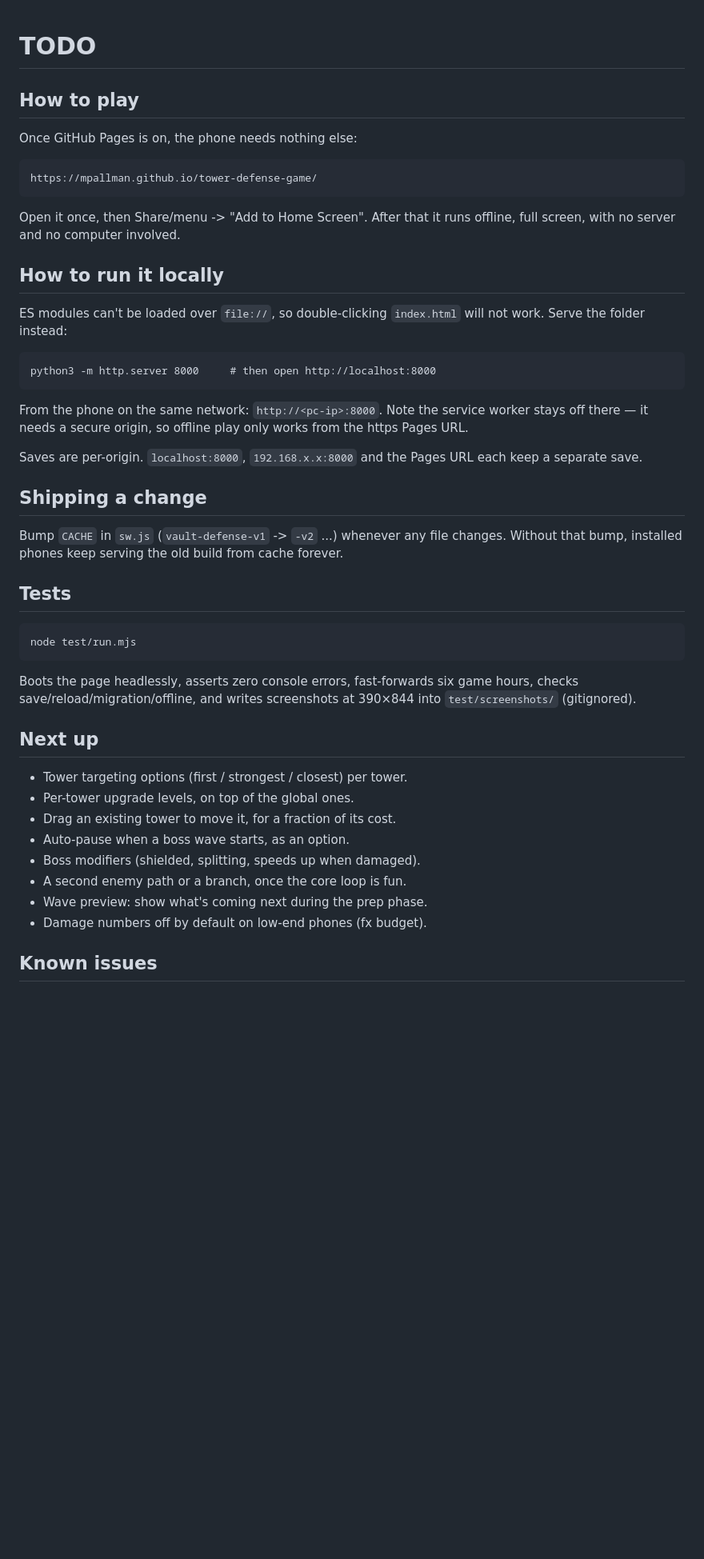
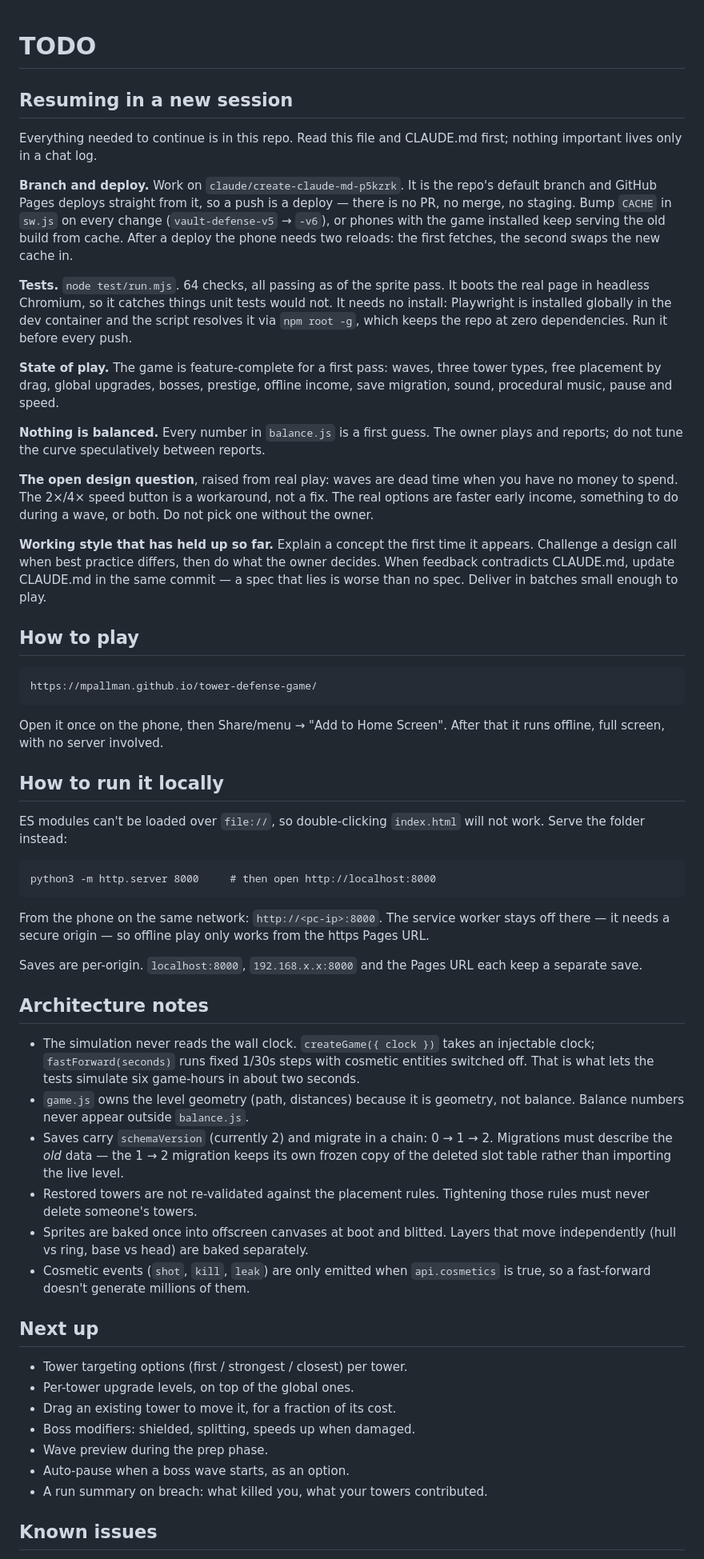
Before and after one commit to mpallman/tower-defense-game, a Markdown page: TODO.md, the part around one of its changes. Shown at 80% size. GitHub-like rendering; blank space fills up the shorter version.

```diff
--- a/TODO.md
+++ b/TODO.md
@@ -1,13 +1,47 @@
 # TODO
+
+## Resuming in a new session
+
+Everything needed to continue is in this repo. Read this file and CLAUDE.md
+first; nothing important lives only in a chat log.
+
+**Branch and deploy.** Work on `claude/create-claude-md-p5kzrk`. It is the
+repo's default branch and GitHub Pages deploys straight from it, so a push is a
+deploy — there is no PR, no merge, no staging. Bump `CACHE` in `sw.js` on every
+change (`vault-defense-v5` → `-v6`), or phones with the game installed keep
+serving the old build from cache. After a deploy the phone needs two reloads:
+the first fetches, the second swaps the new cache in.
+
+**Tests.** `node test/run.mjs`. 64 checks, all passing as of the sprite pass.
+It boots the real page in headless Chromium, so it catches things unit tests
+would not. It needs no install: Playwright is installed globally in the dev
+container and the script resolves it via `npm root -g`, which keeps the repo at
+zero dependencies. Run it before every push.
+
+**State of play.** The game is feature-complete for a first pass: waves,
+three tower types, free placement by drag, global upgrades, bosses, prestige,
+offline income, save migration, sound, procedural music, pause and speed.
+
+**Nothing is balanced.** Every number in `balance.js` is a first guess. The
+owner plays and reports; do not tune the curve speculatively between reports.
+
+**The open design question**, raised from real play: waves are dead time when
+you have no money to spend. The 2×/4× speed button is a workaround, not a fix.
+The real options are faster early income, something to do during a wave, or
+both. Do not pick one without the owner.
+
+**Working style that has held up so far.** Explain a concept the first time it
+appears. Challenge a design call when best practice differs, then do what the
+owner decides. When feedback contradicts CLAUDE.md, update CLAUDE.md in the
+same commit — a spec that lies is worse than no spec. Deliver in batches small
+enough to play.
 
 ## How to play
 
-Once GitHub Pages is on, the phone needs nothing else:
-
     https://mpallman.github.io/tower-defense-game/
 
-Open it once, then Share/menu -> "Add to Home Screen". After that it runs
-offline, full screen, with no server and no computer involved.
+Open it once on the phone, then Share/menu → "Add to Home Screen". After that
+it runs offline, full screen, with no server involved.
 
 ## How to run it locally
 
@@ -16,36 +50,40 @@ will not work. Serve the folder instead:
 
     python3 -m http.server 8000     # then open http://localhost:8000
 
-From the phone on the same network: `http://<pc-ip>:8000`. Note the service
-worker stays off there — it needs a secure origin, so offline play only works
-from the https Pages URL.
+From the phone on the same network: `http://<pc-ip>:8000`. The service worker
+stays off there — it needs a secure origin — so offline play only works from
+the https Pages URL.
 
 Saves are per-origin. `localhost:8000`, `192.168.x.x:8000` and the Pages URL
 each keep a separate save.
 
-## Shipping a change
+## Architecture notes
 
-Bump `CACHE` in `sw.js` (`vault-defense-v1` -> `-v2` ...) whenever any file
-changes. Without that bump, installed phones keep serving the old build from
-cache forever.
-
-## Tests
-
-    node test/run.mjs
-
-Boots the page headlessly, asserts zero console errors, fast-forwards six game
-hours, checks save/reload/migration/offline, and writes screenshots at 390×844
-into `test/screenshots/` (gitignored).
+- The simulation never reads the wall clock. `createGame({ clock })` takes an
+  injectable clock; `fastForward(seconds)` runs fixed 1/30s steps with cosmetic
+  entities switched off. That is what lets the tests simulate six game-hours in
+  about two seconds.
+- `game.js` owns the level geometry (path, distances) because it is geometry,
+  not balance. Balance numbers never appear outside `balance.js`.
+- Saves carry `schemaVersion` (currently 2) and migrate in a chain: 0 → 1 → 2.
+  Migrations must describe the *old* data — the 1 → 2 migration keeps its own
+  frozen copy of the deleted slot table rather than importing the live level.
+- Restored towers are not re-validated against the placement rules. Tightening
+  those rules must never delete someone's towers.
+- Sprites are baked once into offscreen canvases at boot and blitted. Layers
+  that move independently (hull vs ring, base vs head) are baked separately.
+- Cosmetic events (`shot`, `kill`, `leak`) are only emitted when
+  `api.cosmetics` is true, so a fast-forward doesn't generate millions of them.
 
 ## Next up
+
 - Tower targeting options (first / strongest / closest) per tower.
 - Per-tower upgrade levels, on top of the global ones.
 - Drag an existing tower to move it, for a fraction of its cost.
+- Boss modifiers: shielded, splitting, speeds up when damaged.
+- Wave preview during the prep phase.
 - Auto-pause when a boss wave starts, as an option.
-- Boss modifiers (shielded, splitting, speeds up when damaged).
-- A second enemy path or a branch, once the core loop is fun.
-- Wave preview: show what's coming next during the prep phase.
-- Damage numbers off by default on low-end phones (fx budget).
+- A run summary on breach: what killed you, what your towers contributed.
 
 ## Known issues
 
```
Also changed, not shown: other parts of TODO.md (+11 -23 lines), CLAUDE.md (+31 -12 lines).
